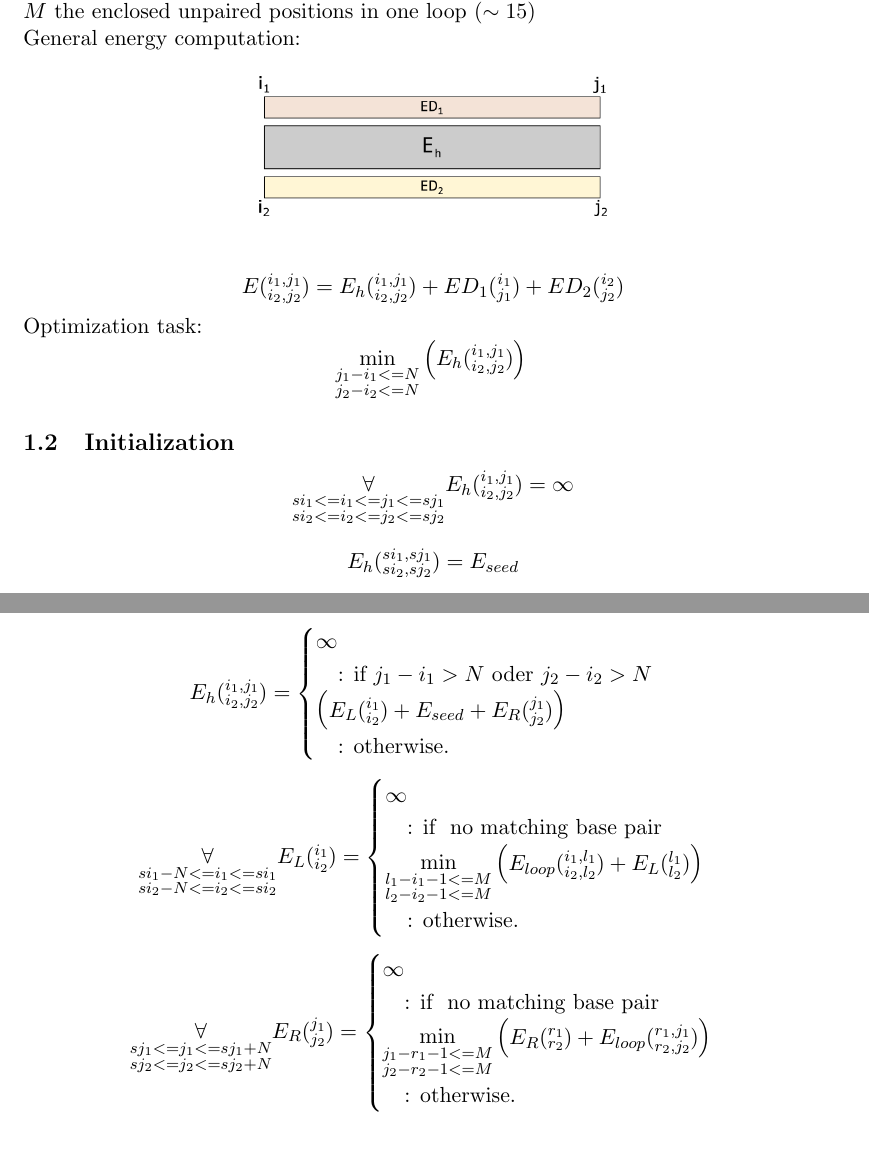
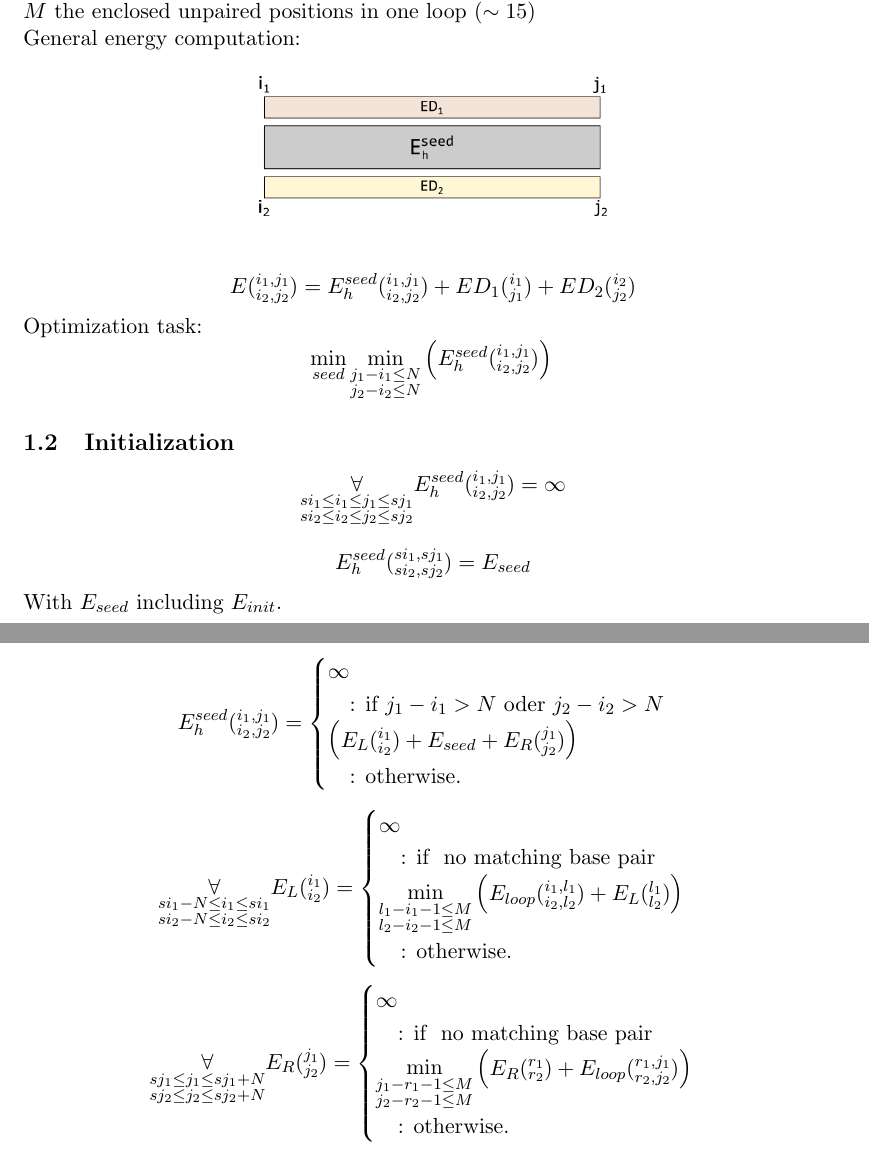
Before and after one commit to Fulanko/IntaRNA-log, a LaTeX document (latex/IntaRNAlog.tex, which reads latex/chapters/recursions.tex): two parts of pages 1 and 3 of 3, joined at a grey line, cut so that both start at the same text. The pictures show the PDF file latex/IntaRNAlog.pdf that the author committed with the source.

Commit message:
changed E_h to E_h^seed + small fixes

```diff
--- a/latex/chapters/recursions.tex
+++ b/latex/chapters/recursions.tex
@@ -30,12 +31,14 @@ E_{h}(\substack{i_1,j_1\\i_2,j_2})
 \subsection{Initialization}
 
 \begin{equation*}
-\underset{{\substack{si_1 <= i_{1} <= j_{1} <= sj_{1}\\si_2 <= i_{2} <= j_{2} <= sj_{2}}}}{\forall} E_h(\substack{i_1,j_1\\i_2,j_2}) = \infty
+\underset{{\substack{si_1 \le i_{1} \le j_{1} \le sj_{1}\\si_2 \le i_{2} \le j_{2} \le sj_{2}}}}{\forall} E_{h}^{seed}(\substack{i_1,j_1\\i_2,j_2}) = \infty
 \end{equation*}
 
 \begin{equation*}
-E_h(\substack{si_1,sj_1\\si_2,sj_2}) = E_{seed}
+E_{h}^{seed}(\substack{si_1,sj_1\\si_2,sj_2}) = E_{seed}
 \end{equation*}
+
+With $E_{seed}$ including $E_{init}$.
 
 \clearpage
 
@@ -48,13 +51,13 @@ E_h(\substack{si_1,sj_1\\si_2,sj_2}) = E_{seed}
 
 \begin{equation*}
 \substack{
-  \underset{\substack{si_{1}-N <= i_{1} <= si_{1}\\si_{2}-N <= i_{2} <= si_{2}}}{\forall}\\
-  \underset{\substack{sj_{1} <= j_{1} <= sj_{1}+N\\sj_{2} <= j_{2} <= sj_{2}+N}}{\forall}
+  \underset{\substack{si_{1}-N \le i_{1} \le si_{1}\\si_{2}-N \le i_{2} \le si_{2}}}{\forall}\\
+  \underset{\substack{sj_{1} \le j_{1} \le sj_{1}+N\\sj_{2} \le j_{2} \le sj_{2}+N}}{\forall}
 }
-E_h(\substack{i_1,j_1\\i_2,j_2}) = \begin{cases}
+E_{h}^{seed}(\substack{i_1,j_1\\i_2,j_2}) = \begin{cases}
   \infty\\
   \quad\text{: if } \text{ no matching base pair }\\
   \infty\\
   \quad\text{: if } j_{1} - i_{1} > N \text{ oder } j_{2} - i_{2} > N\\
-  \min\limits_{\substack{i_{1} < l_{1} <= r_{1} < j_{1}\\i_{2} < l_{2} <= r_{2} < j_{2}\\l_{1} - i_{1} - 1 <= M\\j_{1}-r_{1}-1 <= M\\l_{2} - i_{2} - 1 <= M\\j_{2}-r_{2}-1 <= M}}
+  \min\limits_{\substack{i_{1} < l_{1} \le r_{1} < j_{1}\\i_{2} < l_{2} \le r_{2} < j_{2}\\l_{1} - i_{1} - 1 \le M\\j_{1}-r_{1}-1 \le M\\l_{2} - i_{2} - 1 \le M\\j_{2}-r_{2}-1 \le M}}
   \begin{pmatrix}
```
Also changed, not shown: latex/IntaRNAlog.pdf, latex/images/seedenergy.png, latex/images/seedenergy_general.png, latex/chapters/recursions.tex (19 more changed lines), 1 other file.
